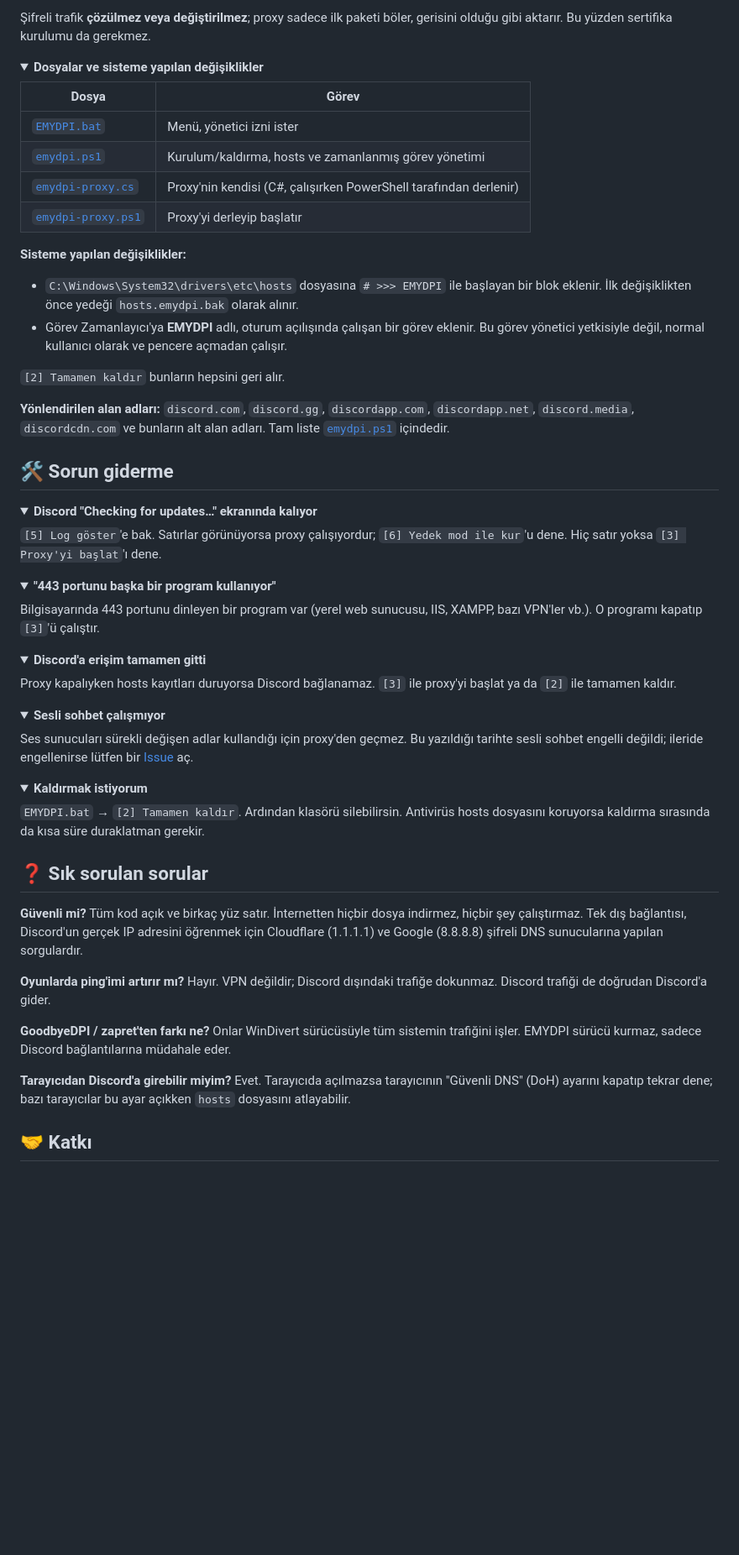
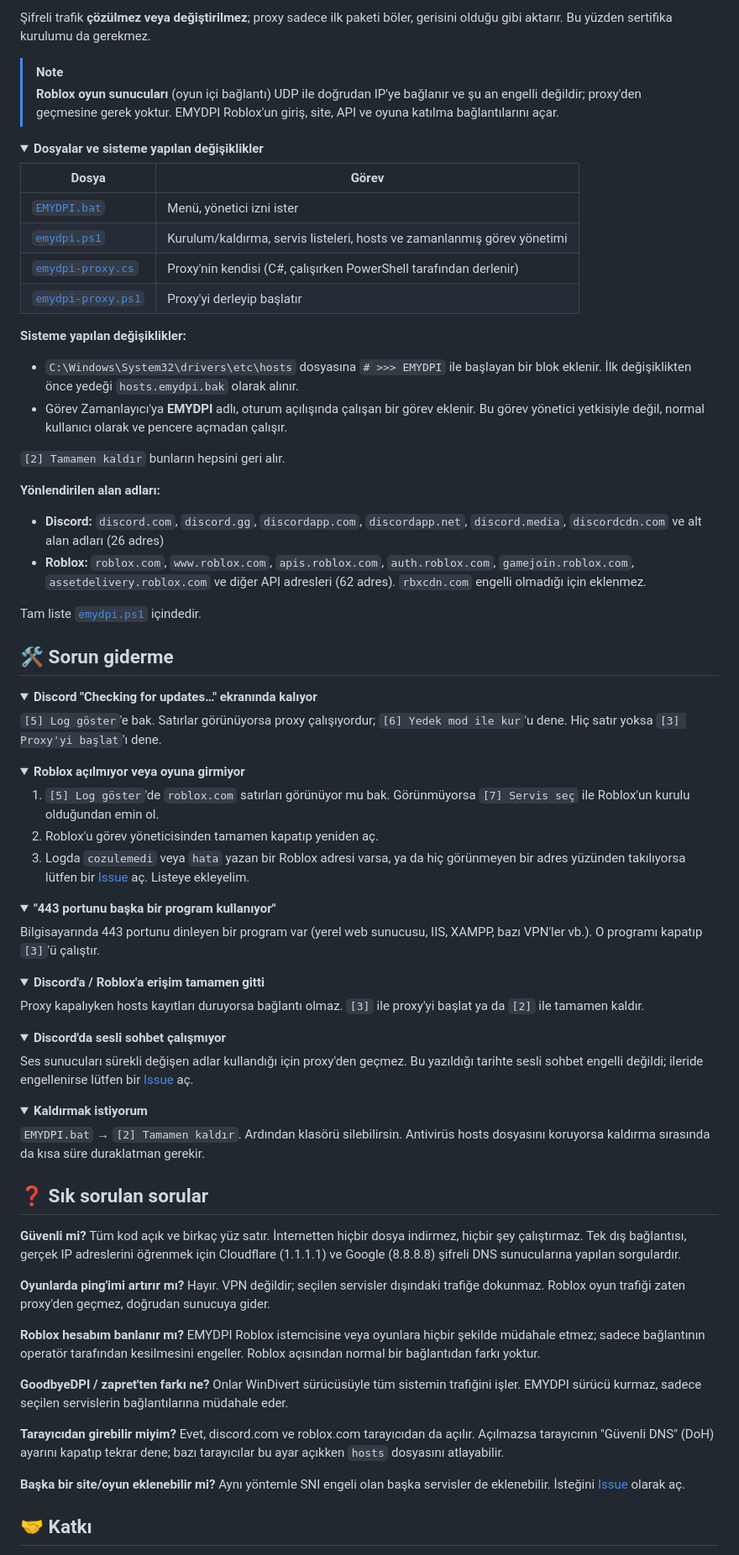
Before and after one commit to yigitislamoglu/EMYDPI, a Markdown page: README.md, the part around one of its changes. Shown at 84% size. Rendered like a GitHub page; folded sections open; blank space fills up the shorter version.

```diff
--- a/README.md
+++ b/README.md
@@ -85,13 +96,17 @@ EMYDPI ikisini birden aşar:
 Şifreli trafik **çözülmez veya değiştirilmez**; proxy sadece ilk paketi böler, gerisini olduğu gibi aktarır.
 Bu yüzden sertifika kurulumu da gerekmez.
 
+> [!NOTE]
+> **Roblox oyun sunucuları** (oyun içi bağlantı) UDP ile doğrudan IP'ye bağlanır ve şu an engelli değildir; proxy'den
+> geçmesine gerek yoktur. EMYDPI Roblox'un giriş, site, API ve oyuna katılma bağlantılarını açar.
+
 <details>
 <summary><b>Dosyalar ve sisteme yapılan değişiklikler</b></summary>
 
 | Dosya | Görev |
 |---|---|
 | [`EMYDPI.bat`](EMYDPI.bat) | Menü, yönetici izni ister |
-| [`emydpi.ps1`](emydpi.ps1) | Kurulum/kaldırma, hosts ve zamanlanmış görev yönetimi |
+| [`emydpi.ps1`](emydpi.ps1) | Kurulum/kaldırma, servis listeleri, hosts ve zamanlanmış görev yönetimi |
 | [`emydpi-proxy.cs`](emydpi-proxy.cs) | Proxy'nin kendisi (C#, çalışırken PowerShell tarafından derlenir) |
 | [`emydpi-proxy.ps1`](emydpi-proxy.ps1) | Proxy'yi derleyip başlatır |
 
@@ -104,8 +119,14 @@ Bu yüzden sertifika kurulumu da gerekmez.
 
 `[2] Tamamen kaldır` bunların hepsini geri alır.
 
-**Yönlendirilen alan adları:** `discord.com`, `discord.gg`, `discordapp.com`, `discordapp.net`, `discord.media`,
-`discordcdn.com` ve bunların alt alan adları. Tam liste [`emydpi.ps1`](emydpi.ps1) içindedir.
+**Yönlendirilen alan adları:**
+
+- **Discord:** `discord.com`, `discord.gg`, `discordapp.com`, `discordapp.net`, `discord.media`, `discordcdn.com`
+  ve alt alan adları (26 adres)
+- **Roblox:** `roblox.com`, `www.roblox.com`, `apis.roblox.com`, `auth.roblox.com`, `gamejoin.roblox.com`,
+  `assetdelivery.roblox.com` ve diğer API adresleri (62 adres). `rbxcdn.com` engelli olmadığı için eklenmez.
+
+Tam liste [`emydpi.ps1`](emydpi.ps1) içindedir.
 
 </details>
 
@@ -119,6 +140,16 @@ Hiç satır yoksa `[3] Proxy'yi başlat`'ı dene.
 </details>
 
 <details>
+<summary><b>Roblox açılmıyor veya oyuna girmiyor</b></summary>
+
+1. `[5] Log göster`'de `roblox.com` satırları görünüyor mu bak. Görünmüyorsa `[7] Servis seç` ile Roblox'un kurulu
+   olduğundan emin ol.
+2. Roblox'u görev yöneticisinden tamamen kapatıp yeniden aç.
+3. Logda `cozulemedi` veya `hata` yazan bir Roblox adresi varsa, ya da hiç görünmeyen bir adres yüzünden takılıyorsa
+   lütfen bir [Issue](https://github.com/yigitislamoglu/EMYDPI/issues) aç. Listeye ekleyelim.
+</details>
+
+<details>
 <summary><b>"443 portunu başka bir program kullanıyor"</b></summary>
 
 Bilgisayarında 443 portunu dinleyen bir program var (yerel web sunucusu, IIS, XAMPP, bazı VPN'ler vb.).
@@ -126,13 +157,13 @@ O programı kapatıp `[3]`'ü çalıştır.
 </details>
 
 <details>
-<summary><b>Discord'a erişim tamamen gitti</b></summary>
+<summary><b>Discord'a / Roblox'a erişim tamamen gitti</b></summary>
 
-Proxy kapalıyken hosts kayıtları duruyorsa Discord bağlanamaz. `[3]` ile proxy'yi başlat ya da `[2]` ile tamamen kaldır.
+Proxy kapalıyken hosts kayıtları duruyorsa bağlantı olmaz. `[3]` ile proxy'yi başlat ya da `[2]` ile tamamen kaldır.
 </details>
 
 <details>
-<summary><b>Sesli sohbet çalışmıyor</b></summary>
+<summary><b>Discord'da sesli sohbet çalışmıyor</b></summary>
 
 Ses sunucuları sürekli değişen adlar kullandığı için proxy'den geçmez. Bu yazıldığı tarihte sesli sohbet engelli
 değildi; ileride engellenirse lütfen bir [Issue](https://github.com/yigitislamoglu/EMYDPI/issues) aç.
@@ -148,17 +179,23 @@ sırasında da kısa süre duraklatman gerekir.
 ## ❓ Sık sorulan sorular
 
 **Güvenli mi?** Tüm kod açık ve birkaç yüz satır. İnternetten hiçbir dosya indirmez, hiçbir şey çalıştırmaz.
-Tek dış bağlantısı, Discord'un gerçek IP adresini öğrenmek için Cloudflare (1.1.1.1) ve Google (8.8.8.8) şifreli
-DNS sunucularına yapılan sorgulardır.
+Tek dış bağlantısı, gerçek IP adreslerini öğrenmek için Cloudflare (1.1.1.1) ve Google (8.8.8.8) şifreli DNS
+sunucularına yapılan sorgulardır.
 
-**Oyunlarda ping'imi artırır mı?** Hayır. VPN değildir; Discord dışındaki trafiğe dokunmaz. Discord trafiği de
-doğrudan Discord'a gider.
+**Oyunlarda ping'imi artırır mı?** Hayır. VPN değildir; seçilen servisler dışındaki trafiğe dokunmaz. Roblox oyun
+trafiği zaten proxy'den geçmez, doğrudan sunucuya gider.
+
+**Roblox hesabım banlanır mı?** EMYDPI Roblox istemcisine veya oyunlara hiçbir şekilde müdahale etmez; sadece
+bağlantının operatör tarafından kesilmesini engeller. Roblox açısından normal bir bağlantıdan farkı yoktur.
 
 **GoodbyeDPI / zapret'ten farkı ne?** Onlar WinDivert sürücüsüyle tüm sistemin trafiğini işler. EMYDPI sürücü
-kurmaz, sadece Discord bağlantılarına müdahale eder.
+kurmaz, sadece seçilen servislerin bağlantılarına müdahale eder.
 
-**Tarayıcıdan Discord'a girebilir miyim?** Evet. Tarayıcıda açılmazsa tarayıcının "Güvenli DNS" (DoH) ayarını
-kapatıp tekrar dene; bazı tarayıcılar bu ayar açıkken `hosts` dosyasını atlayabilir.
+**Tarayıcıdan girebilir miyim?** Evet, discord.com ve roblox.com tarayıcıdan da açılır. Açılmazsa tarayıcının
+"Güvenli DNS" (DoH) ayarını kapatıp tekrar dene; bazı tarayıcılar bu ayar açıkken `hosts` dosyasını atlayabilir.
+
+**Başka bir site/oyun eklenebilir mi?** Aynı yöntemle SNI engeli olan başka servisler de eklenebilir.
+İsteğini [Issue](https://github.com/yigitislamoglu/EMYDPI/issues) olarak aç.
 
 ## 🤝 Katkı
 
```
Also changed, not shown: other parts of README.md (+30 -19 lines), CHANGELOG.md (+14 -0 lines), assets/social-preview.png, 5 other files.
